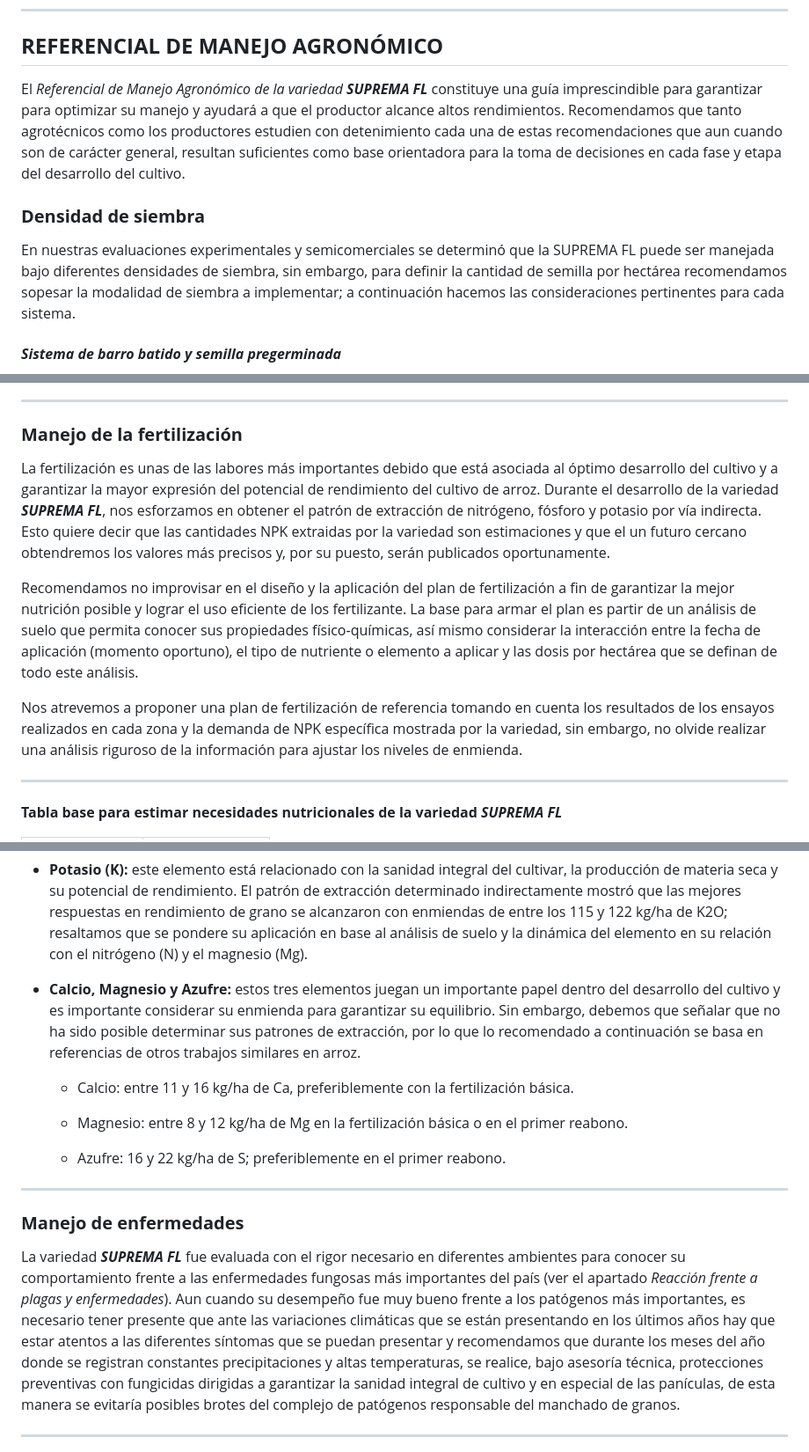
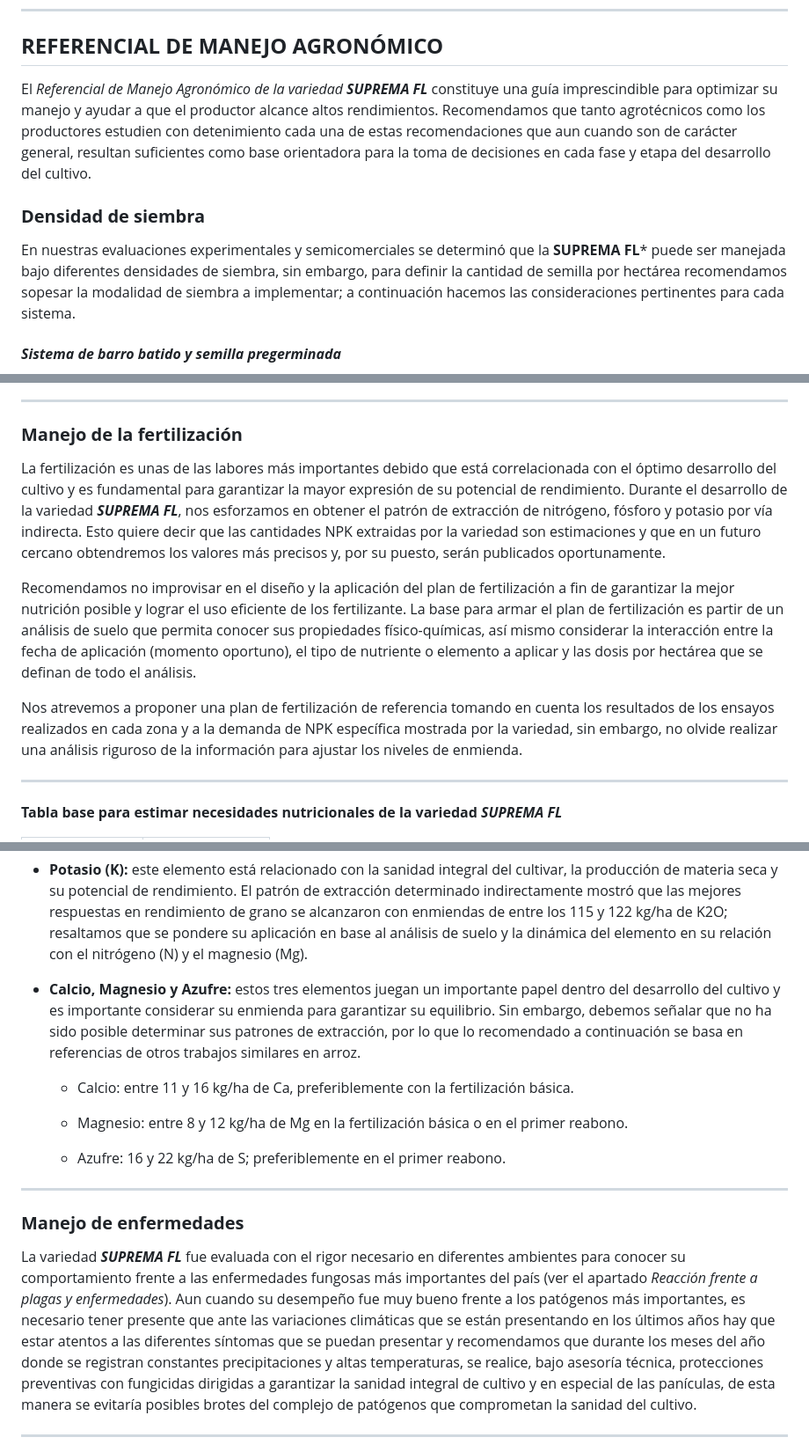
Before and after one commit to OrlandoJPG/Suprema-FL, a Markdown page: README.md, 3 parts joined by grey strips. Shown: that part at 88% size. GitHub-like rendering.

Commit message:
Update README.md
Correcciones realizadas por Yuraima Mendoza y mi persona

```diff
--- a/README.md
+++ b/README.md
@@ -87,11 +87,11 @@ Fue obtenida en el ***Fondo Latinoamericano de Arroz de Riego*** (FLAR) durante
 
 ## **REFERENCIAL DE MANEJO AGRONÓMICO**
 
-El *Referencial de Manejo Agronómico de la variedad **SUPREMA FL*** constituye una guía imprescindible para garantizar para optimizar su manejo y ayudará a que el productor alcance altos rendimientos. Recomendamos que tanto agrotécnicos como los productores estudien con detenimiento cada una de estas recomendaciones que aun cuando son de carácter general, resultan suficientes como base orientadora para la toma de decisiones en cada fase y etapa del desarrollo del cultivo.
+El *Referencial de Manejo Agronómico de la variedad **SUPREMA FL*** constituye una guía imprescindible para optimizar su manejo y ayudar a que el productor alcance altos rendimientos. Recomendamos que tanto agrotécnicos como los productores estudien con detenimiento cada una de estas recomendaciones que aun cuando son de carácter general, resultan suficientes como base orientadora para la toma de decisiones en cada fase y etapa del desarrollo del cultivo.
 
 ### **Densidad de siembra**
 
-En nuestras evaluaciones experimentales y semicomerciales se determinó que la SUPREMA FL puede ser manejada bajo diferentes densidades de siembra, sin embargo, para definir la cantidad de semilla por hectárea recomendamos sopesar la modalidad de siembra a implementar; a continuación hacemos las consideraciones pertinentes para cada sistema.
+En nuestras evaluaciones experimentales y semicomerciales se determinó que la **SUPREMA FL*** puede ser manejada bajo diferentes densidades de siembra, sin embargo, para definir la cantidad de semilla por hectárea recomendamos sopesar la modalidad de siembra a implementar; a continuación hacemos las consideraciones pertinentes para cada sistema.
 
 #### ***Sistema de barro batido y semilla pregerminada***
 
@@ -125,11 +125,11 @@ A continuación algunos tips generales que son de importancia en el control de m
 
 ### **Manejo de la fertilización**
 
-La fertilización es unas de las labores más importantes debido que está asociada al óptimo desarrollo del cultivo y a garantizar la mayor expresión del potencial de rendimiento del cultivo de arroz. Durante el desarrollo de la variedad ***SUPREMA FL***, nos esforzamos en obtener el patrón de extracción de nitrógeno, fósforo y potasio por vía indirecta. Esto quiere decir que las cantidades NPK extraidas por la variedad son estimaciones y que el un futuro cercano obtendremos los valores más precisos y, por su puesto, serán publicados oportunamente.
+La fertilización es unas de las labores más importantes debido que está correlacionada con el óptimo desarrollo del cultivo y es fundamental para garantizar la mayor expresión de su potencial de rendimiento. Durante el desarrollo de la variedad ***SUPREMA FL***, nos esforzamos en obtener el patrón de extracción de nitrógeno, fósforo y potasio por vía indirecta. Esto quiere decir que las cantidades NPK extraidas por la variedad son estimaciones y que en un futuro cercano obtendremos los valores más precisos y, por su puesto, serán publicados oportunamente.
 
-Recomendamos no improvisar en el diseño y la aplicación del plan de fertilización a fin de garantizar la mejor nutrición posible y lograr el uso eficiente de los fertilizante. La base para armar el plan es partir de un análisis de suelo que permita conocer sus propiedades físico-químicas, así mismo considerar la interacción entre la fecha de aplicación (momento oportuno), el tipo de nutriente o elemento a aplicar y las dosis por hectárea que se definan de todo este análisis.
+Recomendamos no improvisar en el diseño y la aplicación del plan de fertilización a fin de garantizar la mejor nutrición posible y lograr el uso eficiente de los fertilizante. La base para armar el plan de fertilización es partir de un análisis de suelo que permita conocer sus propiedades físico-químicas, así mismo considerar la interacción entre la fecha de aplicación (momento oportuno), el tipo de nutriente o elemento a aplicar y las dosis por hectárea que se definan de todo el análisis.
 
-Nos atrevemos a proponer una plan de fertilización de referencia tomando en cuenta los resultados de los ensayos realizados en cada zona y la demanda de NPK específica mostrada por la variedad, sin embargo, no olvide realizar una análisis riguroso de la información para ajustar los niveles de enmienda.
+Nos atrevemos a proponer una plan de fertilización de referencia tomando en cuenta los resultados de los ensayos realizados en cada zona y a la demanda de NPK específica mostrada por la variedad, sin embargo, no olvide realizar una análisis riguroso de la información para ajustar los niveles de enmienda.
 
 ------------------------------------------------------------------------
 
@@ -189,7 +189,7 @@ A continuación agregamos información complementaria sobre la fertilización:
 
 -   **Potasio (K):** este elemento está relacionado con la sanidad integral del cultivar, la producción de materia seca y su potencial de rendimiento. El patrón de extracción determinado indirectamente mostró que las mejores respuestas en rendimiento de grano se alcanzaron con enmiendas de entre los 115 y 122 kg/ha de K2O; resaltamos que se pondere su aplicación en base al análisis de suelo y la dinámica del elemento en su relación con el nitrógeno (N) y el magnesio (Mg).
 
--   **Calcio, Magnesio y Azufre:** estos tres elementos juegan un importante papel dentro del desarrollo del cultivo y es importante considerar su enmienda para garantizar su equilibrio. Sin embargo, debemos que señalar que no ha sido posible determinar sus patrones de extracción, por lo que lo recomendado a continuación se basa en referencias de otros trabajos similares en arroz.
+-   **Calcio, Magnesio y Azufre:** estos tres elementos juegan un importante papel dentro del desarrollo del cultivo y es importante considerar su enmienda para garantizar su equilibrio. Sin embargo, debemos señalar que no ha sido posible determinar sus patrones de extracción, por lo que lo recomendado a continuación se basa en referencias de otros trabajos similares en arroz.
 
     -   Calcio: entre 11 y 16 kg/ha de Ca, preferiblemente con la fertilización básica.
 
@@ -201,7 +201,7 @@ A continuación agregamos información complementaria sobre la fertilización:
 
 ### **Manejo de enfermedades**
 
-La variedad ***SUPREMA FL*** fue evaluada con el rigor necesario en diferentes ambientes para conocer su comportamiento frente a las enfermedades fungosas más importantes del país (ver el apartado *Reacción frente a plagas y enfermedades*). Aun cuando su desempeño fue muy bueno frente a los patógenos más importantes, es necesario tener presente que ante las variaciones climáticas que se están presentando en los últimos años hay que estar atentos a las diferentes síntomas que se puedan presentar y recomendamos que durante los meses del año donde se registran constantes precipitaciones y altas temperaturas, se realice, bajo asesoría técnica, protecciones preventivas con fungicidas dirigidas a garantizar la sanidad integral de cultivo y en especial de las panículas, de esta manera se evitaría posibles brotes del complejo de patógenos responsable del manchado de granos.
+La variedad ***SUPREMA FL*** fue evaluada con el rigor necesario en diferentes ambientes para conocer su comportamiento frente a las enfermedades fungosas más importantes del país (ver el apartado *Reacción frente a plagas y enfermedades*). Aun cuando su desempeño fue muy bueno frente a los patógenos más importantes, es necesario tener presente que ante las variaciones climáticas que se están presentando en los últimos años hay que estar atentos a las diferentes síntomas que se puedan presentar y recomendamos que durante los meses del año donde se registran constantes precipitaciones y altas temperaturas, se realice, bajo asesoría técnica, protecciones preventivas con fungicidas dirigidas a garantizar la sanidad integral de cultivo y en especial de las panículas, de esta manera se evitaría posibles brotes del complejo de patógenos que comprometan la sanidad del cultivo.
 
 ------------------------------------------------------------------------
 
```
Also changed, not shown: other parts of README.md (+4 -4 lines).
